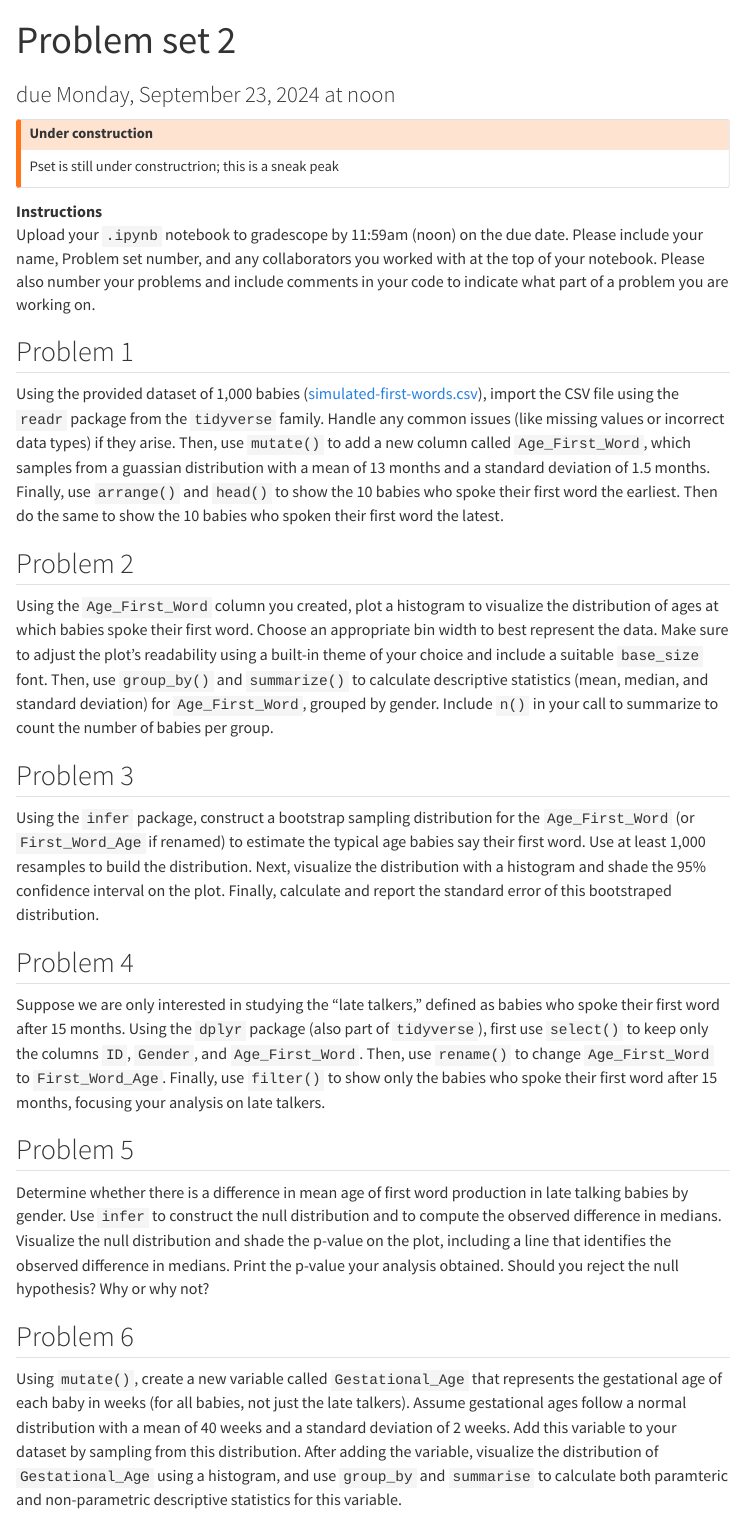
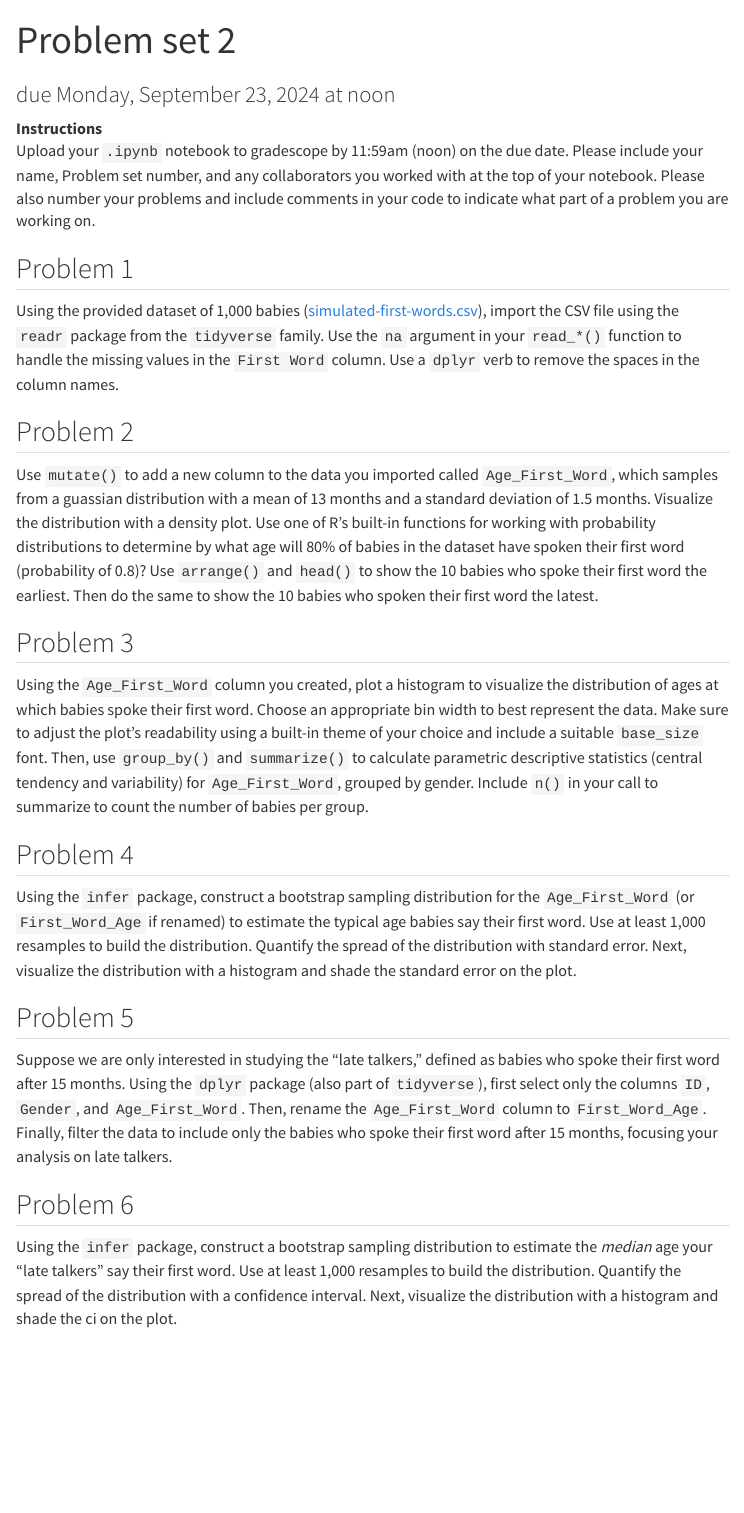
Before and after one commit to yjunechoe/datasci-1, a Quarto document (psets/pset-02.qmd): the page in a window 1100 px wide, from its top. Rendered offline with R 4.5, knitr and Pandoc in place of Quarto, with nearby package versions; menus at the side of the page are left out.

Commit message:
update pset

```diff
--- a/psets/pset-02.qmd
+++ b/psets/pset-02.qmd
@@ -12,42 +12,45 @@ format:
 
 ---
 
-::: {.callout-warning title="Under construction"}
-Pset is still under constructrion; this is a sneak peak
-:::
-
 Instructions
 : Upload your `.ipynb` notebook to gradescope by 11:59am (noon) on the due date. Please include your name, Problem set number, and any collaborators you worked with at the top of your notebook. Please also number your problems and include comments in your code to indicate what part of a problem you are working on.
 
 
 ## Problem 1
 
-Using the provided dataset of 1,000 babies ([simulated-first-words.csv](/assests/csv/simulated-first-words.csv)), import the CSV file using the `readr` package from the `tidyverse` family. Handle any common issues (like missing values or incorrect data types) if they arise. Then, use `mutate()` to add a new column called `Age_First_Word`, which samples from a guassian distribution with a mean of 13 months and a standard deviation of 1.5 months. Finally, use `arrange()` and `head()` to show the 10 babies who spoke their first word the earliest. Then do the same to show the 10 babies who spoken their first word the latest.
-
+Using the provided dataset of 1,000 babies ([simulated-first-words.csv](/assests/csv/simulated-first-words.csv)), import the CSV file using the `readr` package from the `tidyverse` family.  Use the  `na` argument in your `read_*()` function to handle the missing values in the `First Word` column. Use a `dplyr` verb to remove the spaces in the column names.
 
 ## Problem 2
 
-Using the `Age_First_Word` column you created, plot a histogram to visualize the distribution of ages at which babies spoke their first word. Choose an appropriate bin width to best represent the data. Make sure to adjust the plot's readability using a built-in theme of your choice and include a suitable `base_size` font. Then, use `group_by()` and `summarize()` to calculate descriptive statistics (mean, median, and standard deviation) for `Age_First_Word`, grouped by gender. Include `n()` in your call to summarize to count the number of babies per group.
+Use `mutate()` to add a new column to the data you imported called `Age_First_Word`, which samples from a guassian distribution with a mean of 13 months and a standard deviation of 1.5 months. Visualize the distribution with a density plot. Use one of R's built-in functions for working with probability distributions to determine by what age will 80% of babies in the dataset have spoken their first word (probability of 0.8)? Use `arrange()` and `head()` to show the 10 babies who spoke their first word the earliest. Then do the same to show the 10 babies who spoken their first word the latest.
 
 
 ## Problem 3
 
-Using the `infer` package, construct a bootstrap sampling distribution for the `Age_First_Word` (or `First_Word_Age` if renamed) to estimate the typical age babies say their first word. Use at least 1,000 resamples to build the distribution. Next, visualize the distribution with a histogram and shade the 95% confidence interval on the plot. Finally, calculate and report the standard error of this bootstraped distribution.
+Using the `Age_First_Word` column you created, plot a histogram to visualize the distribution of ages at which babies spoke their first word. Choose an appropriate bin width to best represent the data. Make sure to adjust the plot's readability using a built-in theme of your choice and include a suitable `base_size` font. Then, use `group_by()` and `summarize()` to calculate parametric descriptive statistics (central tendency and variability) for `Age_First_Word`, grouped by gender. Include `n()` in your call to summarize to count the number of babies per group.
 
 
 ## Problem 4
 
-Suppose we are only interested in studying the "late talkers," defined as babies who spoke their first word after 15 months. Using the `dplyr` package (also part of `tidyverse`), first use `select()` to keep only the columns `ID`, `Gender`, and `Age_First_Word`. Then, use `rename()` to change `Age_First_Word` to `First_Word_Age`. Finally, use `filter()` to show only the babies who spoke their first word after 15 months, focusing your analysis on late talkers.
-
+Using the `infer` package, construct a bootstrap sampling distribution for the `Age_First_Word` (or `First_Word_Age` if renamed) to estimate the typical age babies say their first word. Use at least 1,000 resamples to build the distribution. Quantify the spread of the distribution with standard error. Next, visualize the distribution with a histogram and shade the standard error on the plot.
 
 ## Problem 5
 
-Determine whether there is a difference in mean age of first word production in late talking babies by gender. Use `infer` to construct the null distribution and to compute the observed difference in medians. Visualize the null distribution and shade the p-value on the plot, including a line that identifies the observed difference in medians. Print the p-value your analysis obtained. Should you reject the null hypothesis? Why or why not?
+Suppose we are only interested in studying the "late talkers," defined as babies who spoke their first word after 15 months. Using the `dplyr` package (also part of `tidyverse`), first select only the columns `ID`, `Gender`, and `Age_First_Word`. Then, rename the `Age_First_Word` column to `First_Word_Age`. Finally, filter the data to include only the babies who spoke their first word after 15 months, focusing your analysis on late talkers.
 
 
 ## Problem 6
 
+Using the `infer` package, construct a bootstrap sampling distribution to estimate the *median* age your "late talkers" say their first word. Use at least 1,000 resamples to build the distribution. Quantify the spread of the distribution with a confidence interval. Next, visualize the distribution with a histogram and shade the ci on the plot.
+
+
+<!--
 Using `mutate()`, create a new variable called `Gestational_Age` that represents the gestational age of each baby in weeks (for all babies, not just the late talkers). Assume gestational ages follow a normal distribution with a mean of 40 weeks and a standard deviation of 2 weeks. Add this variable to your dataset by sampling from this distribution. After adding the variable, visualize the distribution of `Gestational_Age` using a histogram, and use `group_by` and `summarise` to calculate both paramteric and non-parametric descriptive statistics for this variable.
+
+
+## Problem 6
+
+
 
 ## Problem 7
 
```
Also changed, not shown: psets/pset-02.qmd (2 more changed lines), 2 other files.
